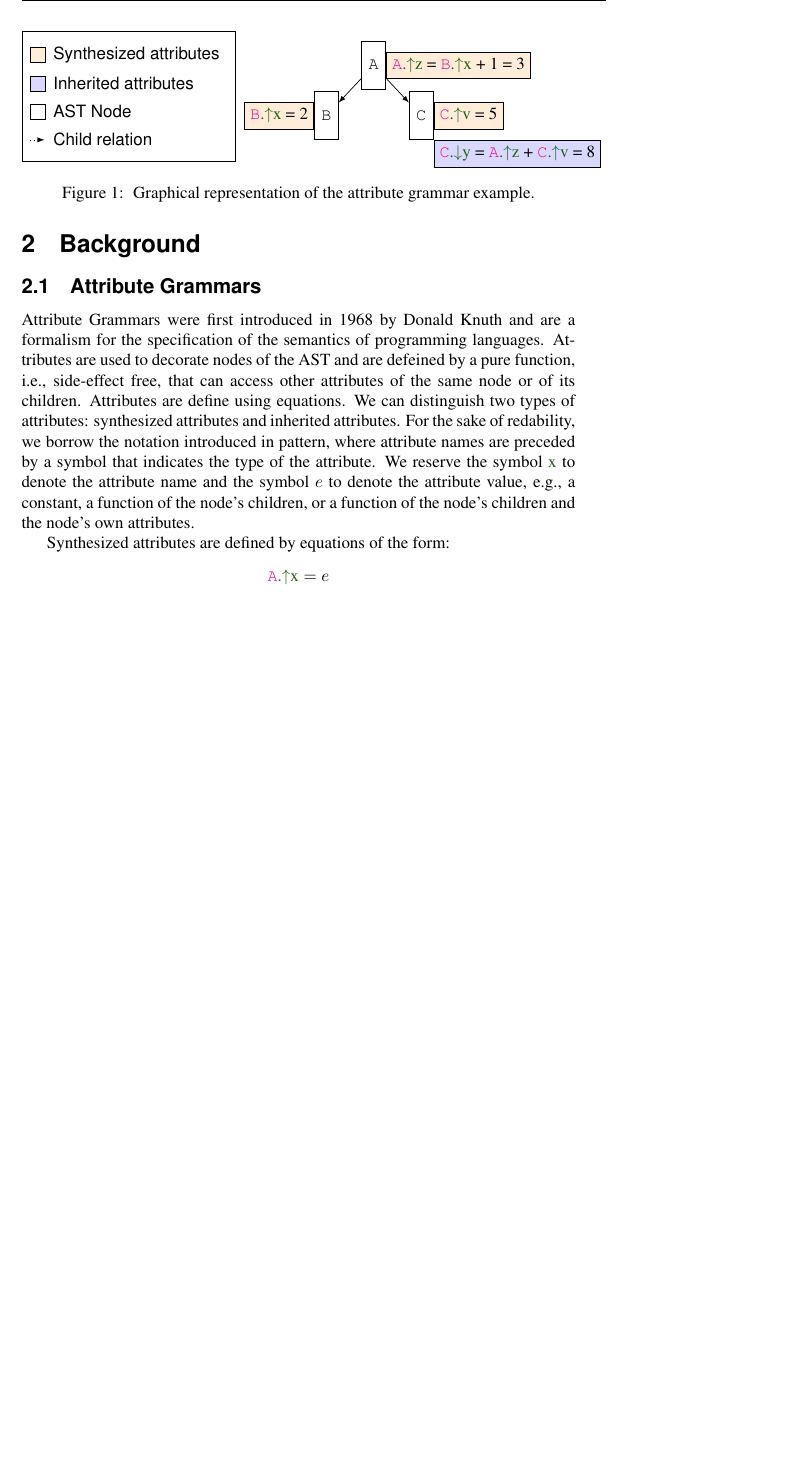
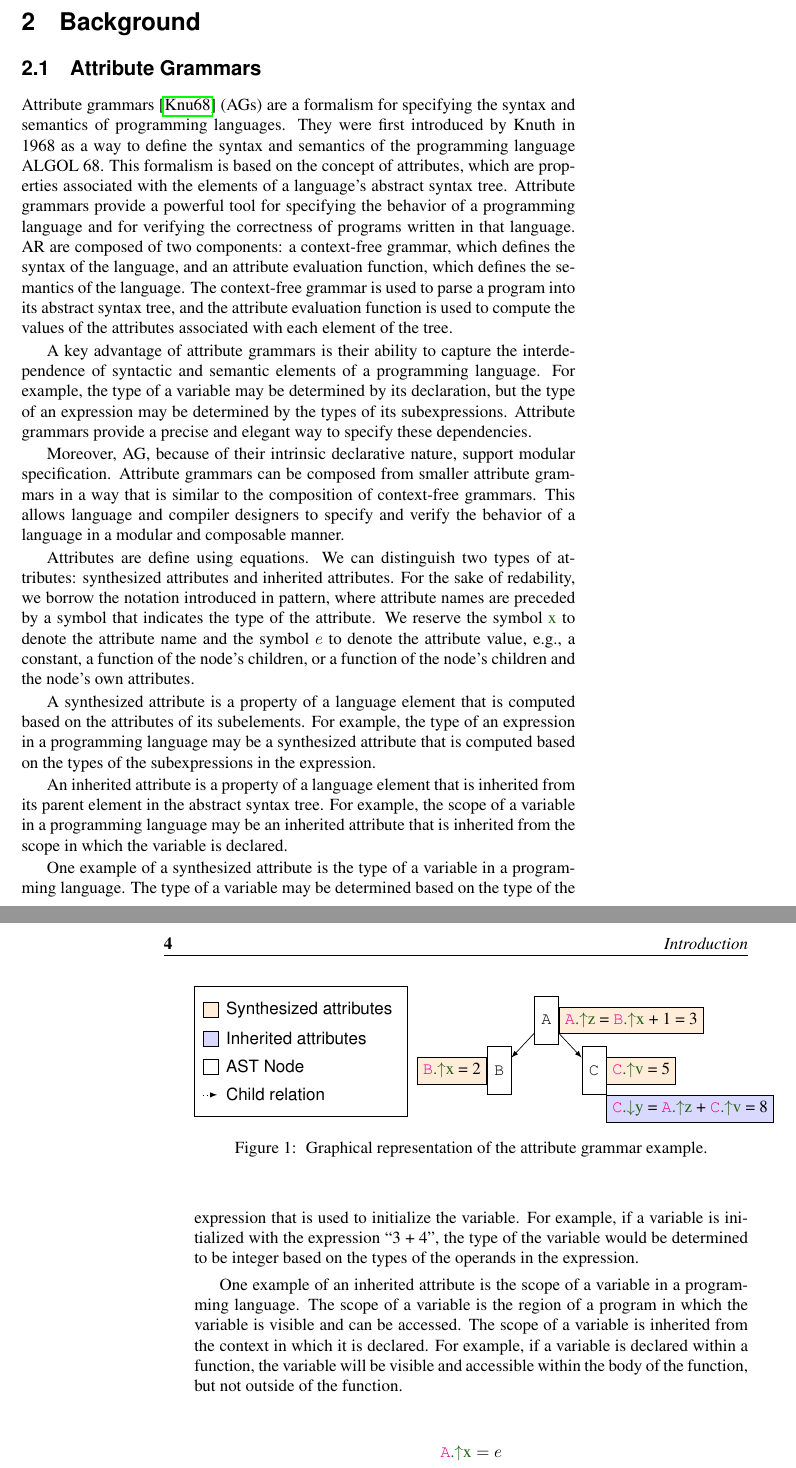
Before and after one commit to IdrissRio/Thesis, a LaTeX thesis (thesis.tex, which reads kappa/rags.tex): part of page 11 of 74 before the commit and two parts of pages 11 and 12 of 76 after it, the two joined at a grey line, cut so that both start at the same text, the shorter picture padded with empty space. Compiled offline with pdfLaTeX.

Commit message:
Introduction more concise. WIP RAGs section

```diff
--- a/kappa/rags.tex
+++ b/kappa/rags.tex
@@ -1,9 +1,33 @@
 \section{Background}
 \label{chap:attr-grammars}
 \subsection{Attribute Grammars}
-Attribute Grammars were first introduced in 1968 by Donald Knuth and are a formalism for the specification
-of the semantics of programming languages. Attributes are used to decorate nodes of the AST
-and are defeined by a pure function, i.e., side-effect free, that can access other attributes of the same node or of its children.
+Attribute grammars~\cite{knuth1968semantics} (AGs) are a formalism for specifying
+the syntax and semantics of programming languages.
+They were first introduced by Knuth in 1968 as a way to define the syntax and semantics of the programming
+language ALGOL 68. This formalism is based on the concept of attributes,
+which are properties associated with the elements of a language's abstract syntax tree.
+Attribute grammars provide a powerful tool for specifying the behavior of a programming
+language and for verifying the correctness of programs written in that language.
+%
+AR are composed of two components: a context-free grammar,
+which defines the syntax of the language, and an attribute evaluation function,
+which defines the semantics of the language. The context-free grammar is used to
+parse a program into its abstract syntax tree, and the attribute evaluation function
+is used to compute the values of the attributes associated with each element
+of the tree.
+
+A key advantage of attribute grammars is their ability to capture the
+interdependence of syntactic and semantic elements of a programming language.
+For example, the type of a variable may be determined by its declaration,
+but the type of an expression may be determined by the types of its subexpressions.
+Attribute grammars provide a precise and elegant way to specify these dependencies.
+
+Moreover, AG, because of their intrinsic declarative nature, support modular specification.
+Attribute grammars can be composed from smaller attribute grammars
+in a way that is similar to the composition of context-free grammars. This allows
+language and compiler designers to specify and verify the behavior of a language in a modular
+and composable manner.
+
 Attributes are define using equations. We can distinguish two types of attributes: synthesized attributes and inherited attributes.
 For the sake of redability, we borrow the notation introduced in pattern,
 where attribute names are preceded by a symbol that indicates the type of the attribute.
@@ -11,7 +35,30 @@ We reserve the symbol \Abase{x} to denote the attribute name and the symbol $e$
 e.g., a constant, a function of the node's children, or a function of the node's children
 and the node's own attributes.
 
-Synthesized attributes are defined by equations of the form:
+
+A synthesized attribute is a property of a language element that is computed
+based on the attributes of its subelements. For example, the type of an expression
+in a programming language may be a synthesized attribute that is computed based
+on the types of the subexpressions in the expression.
+
+An inherited attribute is a property of a language element that is inherited from
+its parent element in the abstract syntax tree. For example, the scope of a variable
+in a programming language may be an inherited attribute that is inherited from the
+scope in which the variable is declared.
+
+One example of a synthesized attribute is the type of a variable in a programming language.
+The type of a variable may be determined based on the type of the expression that
+is used to initialize the variable. For example, if a variable is initialized
+with the expression ``3 + 4'', the type of the variable would be determined to
+be integer based on the types of the operands in the expression.
+
+One example of an inherited attribute is the scope of a variable in a programming
+language. The scope of a variable is the region of a program in which the variable
+is visible and can be accessed. The scope of a variable is inherited from the
+context in which it is declared. For example, if a variable is declared within a
+function, the variable will be visible and accessible within the body of the function,
+but not outside of the function.
+
 \begin{equation*}
 \Asyn{A}{x} = e
 \end{equation*}
```
Also changed, not shown: Thesis.bib (+11 -0 lines), kappa/introduction.tex (+9 -8 lines), papers/intraj/bibliography.bib (+10 -28 lines).
